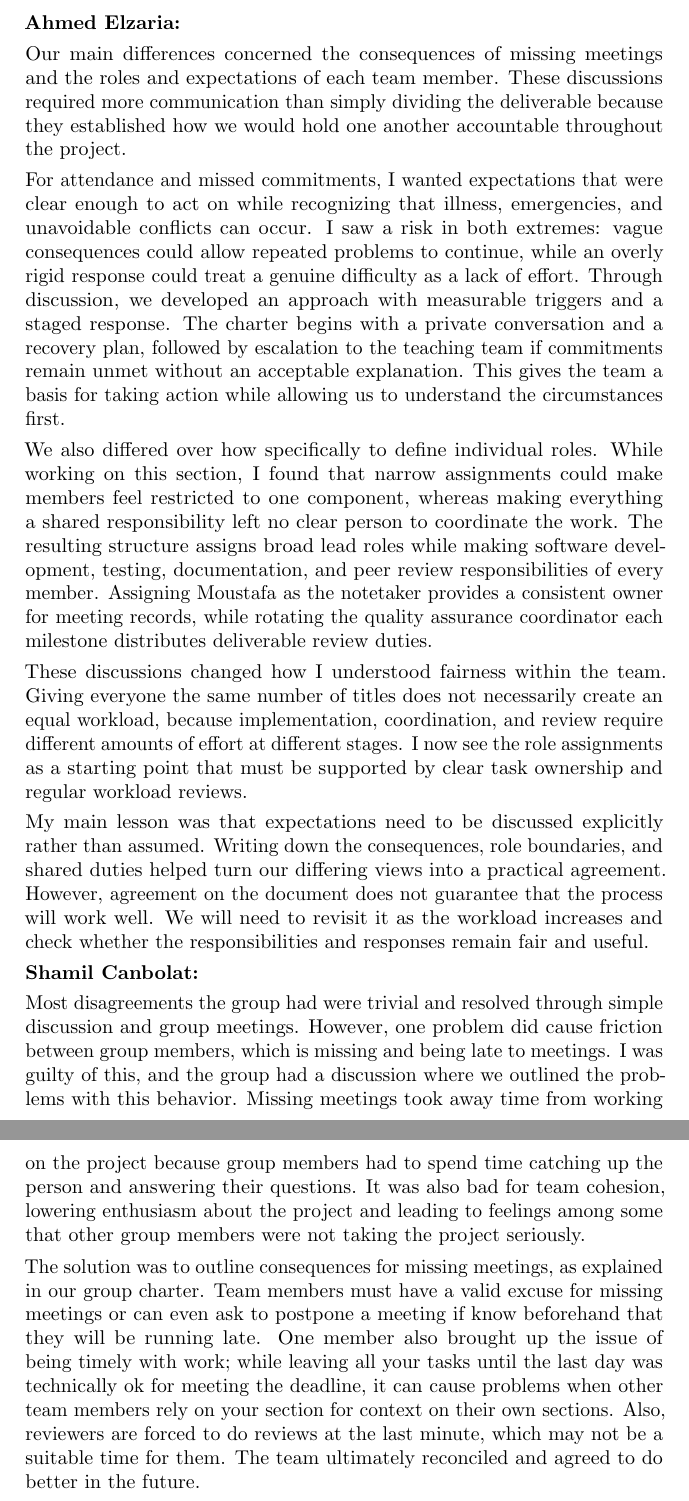
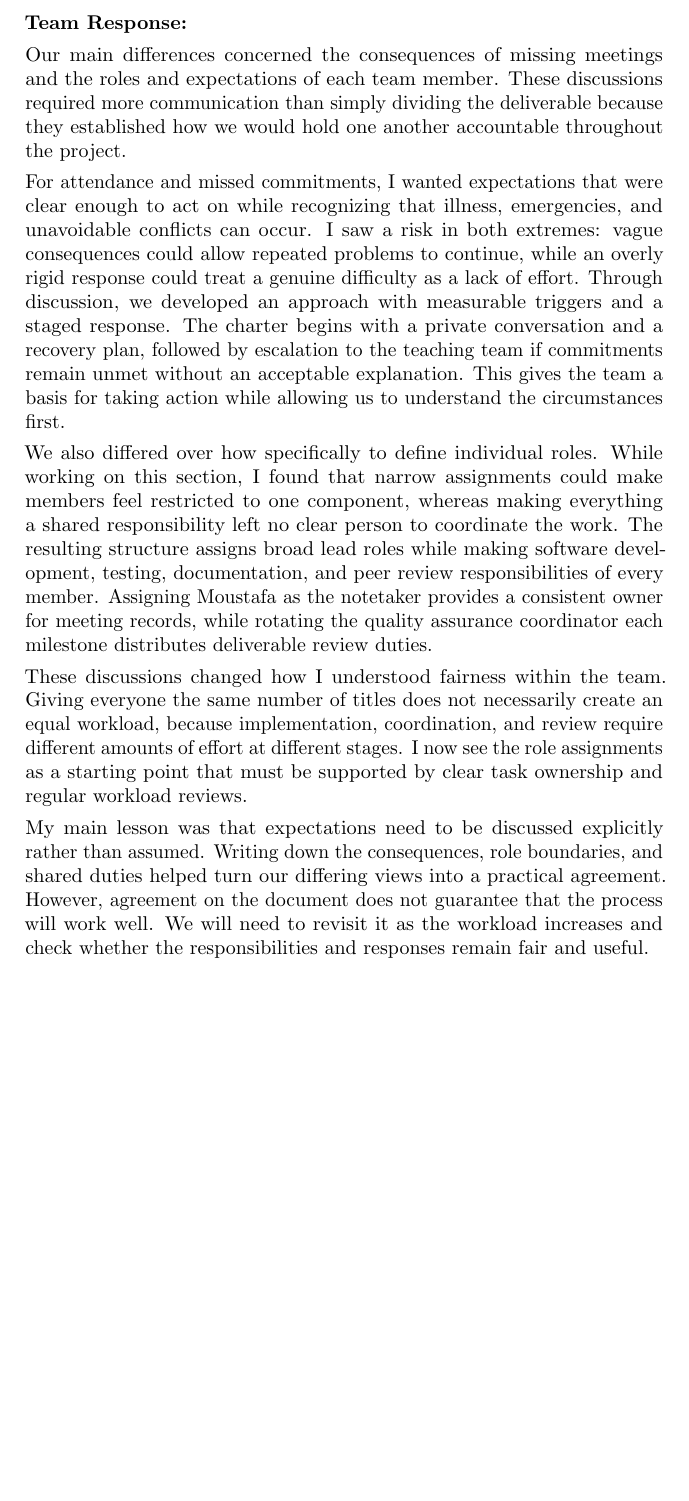
Before and after one commit to AHMEDELZARIA/squigglr, a LaTeX document (docs/DevelopmentPlan/DevelopmentPlan.tex): two parts of pages 21 and 22 of 24 before the commit and part of page 21 of 23 after it, the two joined at a grey line, cut at the place of the change, the shorter picture padded with empty space. Compiled offline with pdfLaTeX; a LaTeX package or settings file that is missing is left out.

Commit message:
docs: addressed Moustafa's comment
deleted my answer to 3 and changed Ahmed to Team Response

```diff
--- a/docs/DevelopmentPlan/DevelopmentPlan.tex
+++ b/docs/DevelopmentPlan/DevelopmentPlan.tex
@@ -1055,7 +1055,7 @@ whether material was generated by a human or an AI system.}
     \item \textbf{What disagreements did your group have in this
     deliverable, if any, and how did you resolve them?}
 
-    \textbf{Ahmed Elzaria:}
+    \textbf{Team Response:}
 
     Our main differences concerned the consequences of missing meetings
     and the roles and expectations of each team member. These discussions
@@ -1102,30 +1102,6 @@ whether material was generated by a human or an AI system.}
     document does not guarantee that the process will work well.
     We will need to revisit it as the workload increases and check
     whether the responsibilities and responses remain fair and useful.
-
-    \textbf{Shamil Canbolat:}
-
-    Most disagreements the group had were trivial and resolved through
-    simple discussion and group meetings. However, one problem did cause
-    friction between group members, which is missing and being late to
-    meetings. I was guilty of this, and the group had a discussion where
-    we outlined the problems with this behavior. Missing meetings took
-    away time from working on the project because group members had to
-    spend time catching up the person and answering their questions. It
-    was also bad for team cohesion, lowering enthusiasm about the project
-    and leading to feelings among some that other group members were not
-    taking the project seriously.
-
-    The solution was to outline consequences for missing meetings, as
-    explained in our group charter. Team members must have a valid excuse
-    for missing meetings or can even ask to postpone a meeting if know
-    beforehand that they will be running late. One member also brought up
-    the issue of being timely with work; while leaving all your tasks until
-    the last day was technically ok for meeting the deadline, it can cause
-    problems when other team members rely on your section for context on their
-    own sections. Also, reviewers are forced to do reviews at the last minute,
-    which may not be a suitable time for them. The team ultimately reconciled
-    and agreed to do better in the future.
 
 \end{enumerate}
 
```
